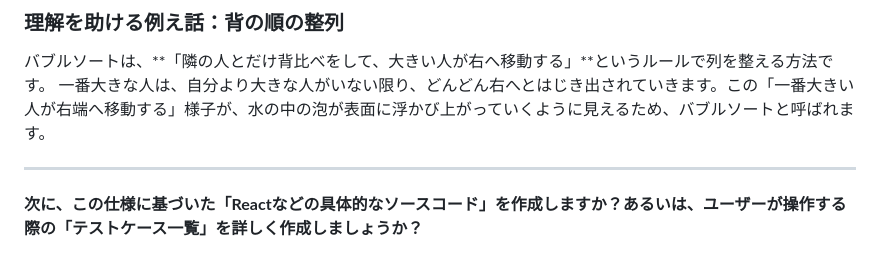
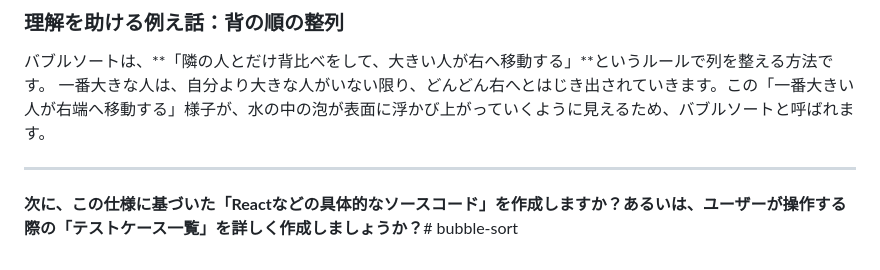
Before and after one commit to Dofin-p/Visualsort-suite, a Markdown page: README.md, the part around the change. Drawn GitHub-style.

```diff
--- a/README.md
+++ b/README.md
@@ -84,4 +84,4 @@
 
 ---
 
-**次に、この仕様に基づいた「Reactなどの具体的なソースコード」を作成しますか？あるいは、ユーザーが操作する際の「テストケース一覧」を詳しく作成しましょうか？**
+**次に、この仕様に基づいた「Reactなどの具体的なソースコード」を作成しますか？あるいは、ユーザーが操作する際の「テストケース一覧」を詳しく作成しましょうか？**# bubble-sort
```
